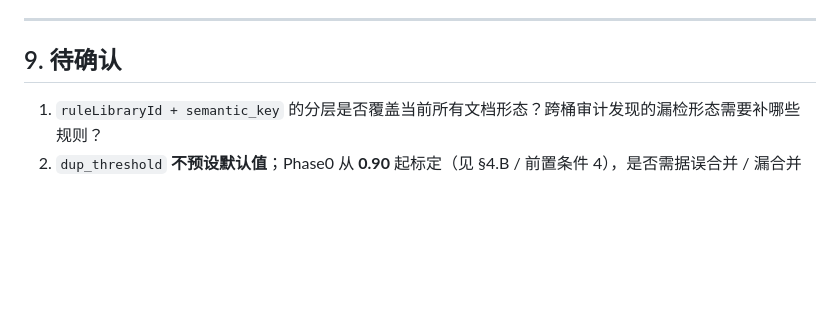
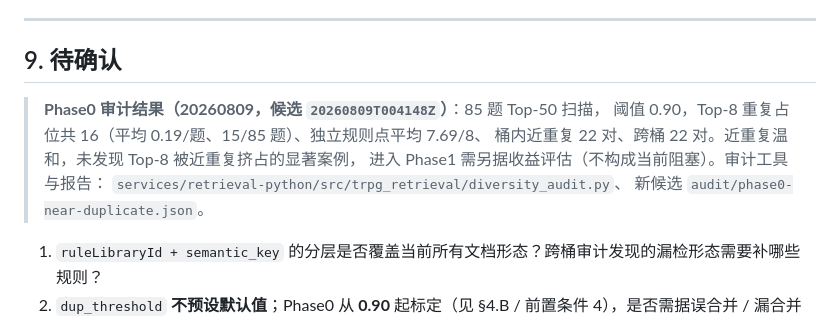
Before and after one commit to Nemo979/TrpgRuleAgent, a Markdown page: docs/near-duplicate-retrieval.md, the part around the change. GitHub-like rendering; blank space fills up the shorter version.

```diff
--- a/docs/near-duplicate-retrieval.md
+++ b/docs/near-duplicate-retrieval.md
@@ -311,6 +311,13 @@ return reranked[:limit]  # 搜索 limit 不变；Agent 侧再自行取前 8 作
 
 ## 9. 待确认
 
+> **Phase0 审计结果（20260809，候选 `20260809T004148Z`）**：85 题 Top-50 扫描，
+> 阈值 0.90，Top-8 重复占位共 16（平均 0.19/题、15/85 题）、独立规则点平均 7.69/8、
+> 桶内近重复 22 对、跨桶 22 对。近重复温和，未发现 Top-8 被近重复挤占的显著案例，
+> 进入 Phase1 需另据收益评估（不构成当前阻塞）。审计工具与报告：
+> `services/retrieval-python/src/trpg_retrieval/diversity_audit.py`、
+> 新候选 `audit/phase0-near-duplicate.json`。
+
 1. `ruleLibraryId + semantic_key` 的分层是否覆盖当前所有文档形态？跨桶审计发现的漏检形态需要补哪些规则？
 2. `dup_threshold` **不预设默认值**；Phase0 从 **0.90** 起标定（见 §4.B / 前置条件 4），是否需据误合并 / 漏合并下修？待 Phase0 审计报告确定。
 3. 强制信号校验的词典（可以/不能、骰子表达式等）是否够？是否需要补充 PF1e 特有术语？
```
Also changed, not shown: docs/project-status.md (+8 -3 lines), docs/v2-rag-v2.1-implementation.md (+31 -0 lines).
